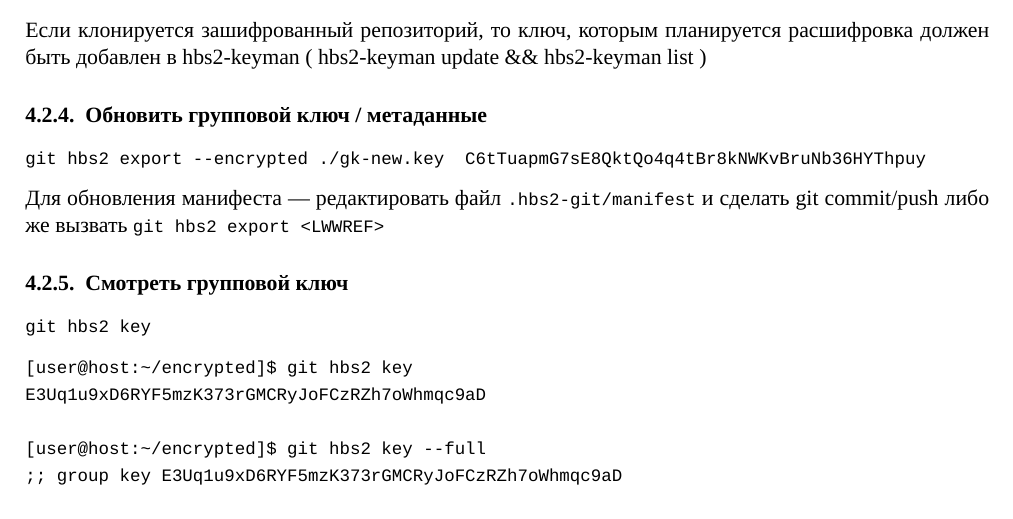
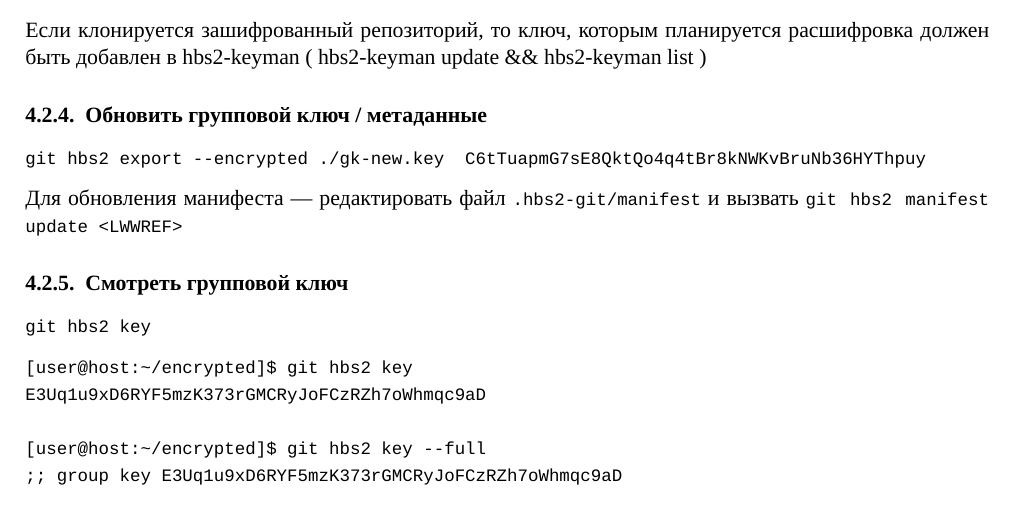
Before and after one commit to voidlizard/hbs2, a LaTeX document (docs/papers/hbs2-git-doc-0.24.1.tex): part of page 9 of 19, cut so that both start at the same text. Compiled offline with XeLaTeX.

Commit message:
Added the manifest update command, fixed bugs

```diff
--- a/docs/papers/hbs2-git-doc-0.24.1.tex
+++ b/docs/papers/hbs2-git-doc-0.24.1.tex
@@ -668,8 +668,8 @@ Cloning into '8vFu9S79ysdWag4wek53YWXbC5nCRLF7arGp6181G4js'...
 git hbs2 export --encrypted ./gk-new.key  C6tTuapmG7sE8QktQo4q4tBr8kNWKvBruNb36HYThpuy
 \end{verbatim}
 
-Для обновления манифеста --- редактировать файл \texttt{.hbs2-git/manifest} и сделать
-git commit/push либо же вызвать \texttt{git hbs2 export <LWWREF>}
+Для обновления манифеста --- редактировать файл \texttt{.hbs2-git/manifest}
+ и вызвать \texttt{git hbs2 manifest update <LWWREF>}
 
 \subsubsection{Смотреть групповой ключ}
 
```
Also changed, not shown: 10 other files.
